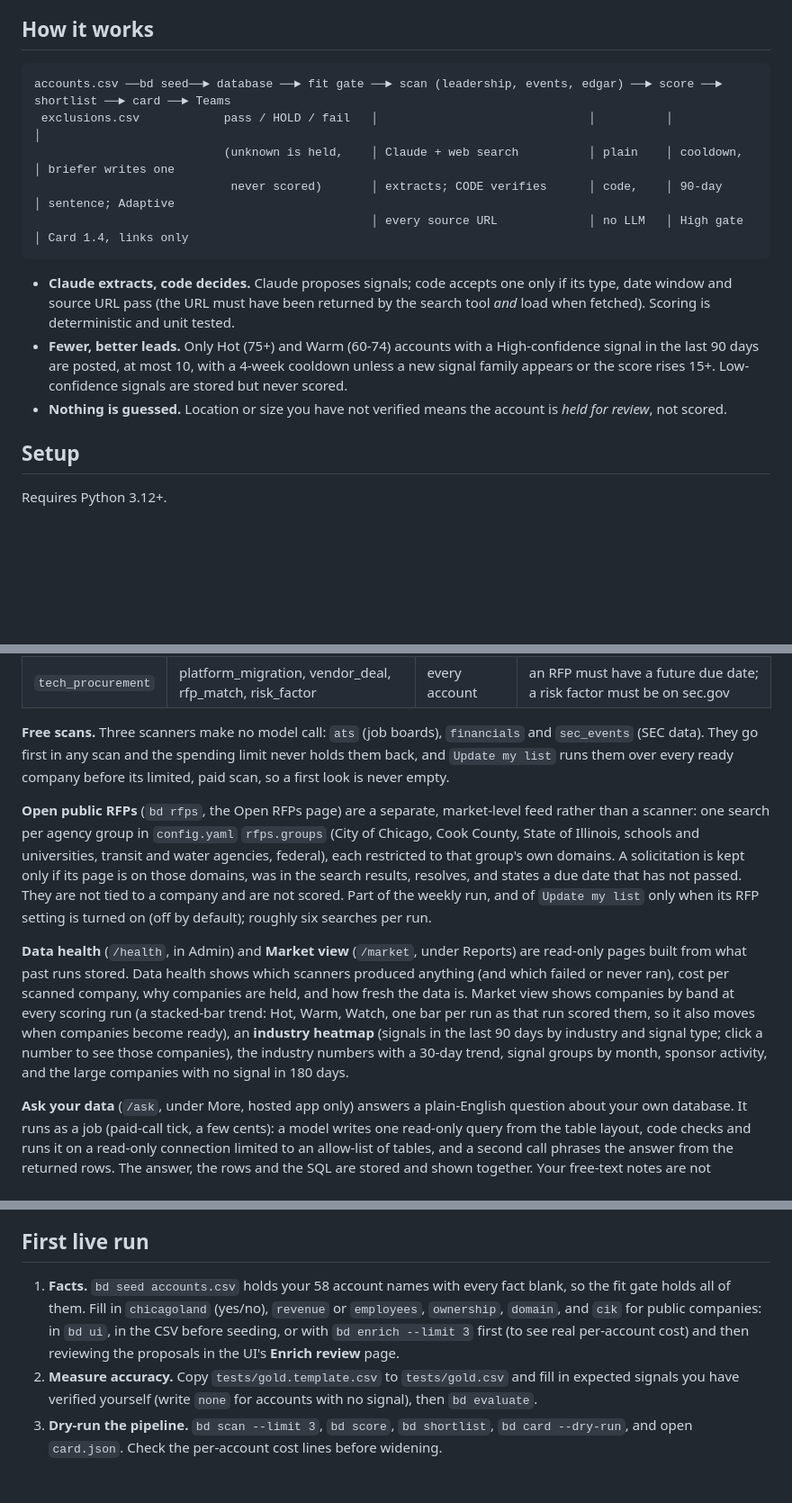
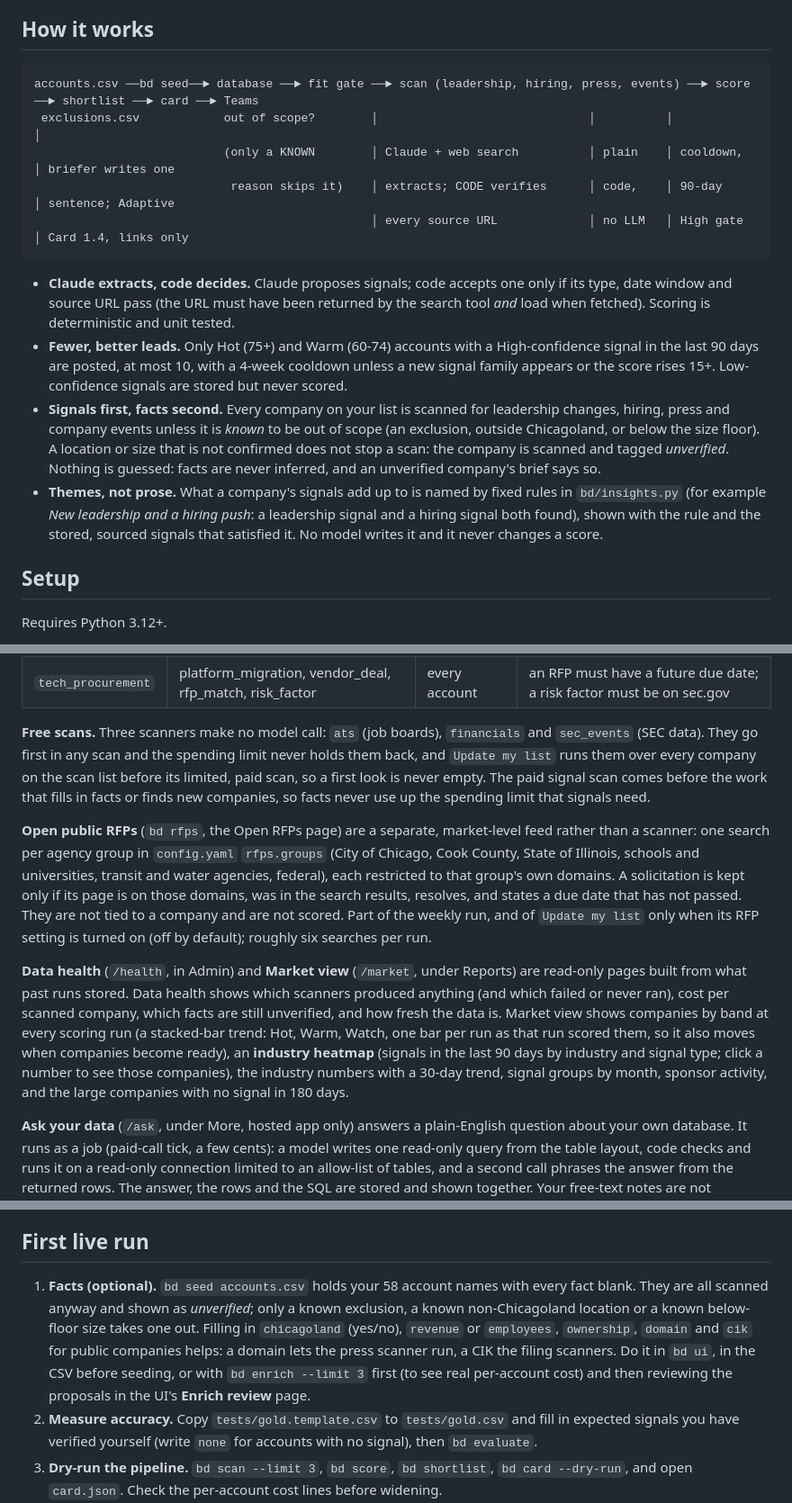
Before and after one commit to bjaehn/bizdev, a Markdown page: README.md, 3 parts joined by grey strips. Shown at 90% size. GitHub-like rendering; blank space fills up the shorter version.

````diff
--- a/README.md
+++ b/README.md
@@ -13,10 +13,10 @@ sources only: no LinkedIn, no paywalled sites. For the external services and dat
 ## How it works
 
 ```
-accounts.csv ──bd seed──► database ──► fit gate ──► scan (leadership, events, edgar) ──► score ──► shortlist ──► card ──► Teams
- exclusions.csv            pass / HOLD / fail   │                              │          │            │
-                           (unknown is held,    │ Claude + web search          │ plain    │ cooldown,  │ briefer writes one
-                            never scored)       │ extracts; CODE verifies      │ code,    │ 90-day     │ sentence; Adaptive
+accounts.csv ──bd seed──► database ──► fit gate ──► scan (leadership, hiring, press, events) ──► score ──► shortlist ──► card ──► Teams
+ exclusions.csv            out of scope?        │                              │          │            │
+                           (only a KNOWN        │ Claude + web search          │ plain    │ cooldown,  │ briefer writes one
+                            reason skips it)    │ extracts; CODE verifies      │ code,    │ 90-day     │ sentence; Adaptive
                                                 │ every source URL             │ no LLM   │ High gate  │ Card 1.4, links only
 ```
 
@@ -26,8 +26,13 @@ accounts.csv ──bd seed──► database ──► fit gate ──► scan (
 * **Fewer, better leads.** Only Hot (75+) and Warm (60-74) accounts with a High-confidence signal in the
   last 90 days are posted, at most 10, with a 4-week cooldown unless a new signal family appears or the
   score rises 15+. Low-confidence signals are stored but never scored.
-* **Nothing is guessed.** Location or size you have not verified means the account is *held for review*,
-  not scored.
+* **Signals first, facts second.** Every company on your list is scanned for leadership changes, hiring, press and
+  company events unless it is *known* to be out of scope (an exclusion, outside Chicagoland, or below the size floor).
+  A location or size that is not confirmed does not stop a scan: the company is scanned and tagged *unverified*.
+  Nothing is guessed: facts are never inferred, and an unverified company's brief says so.
+* **Themes, not prose.** What a company's signals add up to is named by fixed rules in `bd/insights.py` (for example
+  *New leadership and a hiring push*: a leadership signal and a hiring signal both found), shown with the rule and the
+  stored, sourced signals that satisfied it. No model writes it and it never changes a score.
 
 ## Setup
 
@@ -72,11 +77,11 @@ signals validated by code; none writes outreach.
 | `sec_events` | restructuring_layoffs, ma_divestiture | accounts with a CIK | **free**: no model. Reads the company's SEC filing list for 8-Ks that report Item 2.05 (costs of exit or disposal activities) or Item 2.01 (completed acquisition or disposition); which items count, and what each becomes, is `config.yaml` `sec_events`. The filing is fetched and must carry the item's own heading; the summary is written by code from the item's title; dated by the report date on the filing. Each filing is read once |
 | `tech_procurement` | platform_migration, vendor_deal, rfp_match, risk_factor | every account | an RFP must have a future due date; a risk factor must be on sec.gov |
 
-**Free scans.** Three scanners make no model call: `ats` (job boards), `financials` and `sec_events` (SEC data). They go first in any scan and the spending limit never holds them back, and `Update my list` runs them over every ready company before its limited, paid scan, so a first look is never empty.
+**Free scans.** Three scanners make no model call: `ats` (job boards), `financials` and `sec_events` (SEC data). They go first in any scan and the spending limit never holds them back, and `Update my list` runs them over every company on the scan list before its limited, paid scan, so a first look is never empty. The paid signal scan comes before the work that fills in facts or finds new companies, so facts never use up the spending limit that signals need.
 
 **Open public RFPs** (`bd rfps`, the Open RFPs page) are a separate, market-level feed rather than a scanner: one search per agency group in `config.yaml` `rfps.groups` (City of Chicago, Cook County, State of Illinois, schools and universities, transit and water agencies, federal), each restricted to that group's own domains. A solicitation is kept only if its page is on those domains, was in the search results, resolves, and states a due date that has not passed. They are not tied to a company and are not scored. Part of the weekly run, and of `Update my list` only when its RFP setting is turned on (off by default); roughly six searches per run.
 
-**Data health** (`/health`, in Admin) and **Market view** (`/market`, under Reports) are read-only pages built from what past runs stored. Data health shows which scanners produced anything (and which failed or never ran), cost per scanned company, why companies are held, and how fresh the data is. Market view shows companies by band at every scoring run (a stacked-bar trend: Hot, Warm, Watch, one bar per run as that run scored them, so it also moves when companies become ready), an **industry heatmap** (signals in the last 90 days by industry and signal type; click a number to see those companies), the industry numbers with a 30-day trend, signal groups by month, sponsor activity, and the large companies with no signal in 180 days.
+**Data health** (`/health`, in Admin) and **Market view** (`/market`, under Reports) are read-only pages built from what past runs stored. Data health shows which scanners produced anything (and which failed or never ran), cost per scanned company, which facts are still unverified, and how fresh the data is. Market view shows companies by band at every scoring run (a stacked-bar trend: Hot, Warm, Watch, one bar per run as that run scored them, so it also moves when companies become ready), an **industry heatmap** (signals in the last 90 days by industry and signal type; click a number to see those companies), the industry numbers with a 30-day trend, signal groups by month, sponsor activity, and the large companies with no signal in 180 days.
 
 **Ask your data** (`/ask`, under More, hosted app only) answers a plain-English question about your own database. It runs as a job (paid-call tick, a few cents): a model writes one read-only query from the table layout, code checks and runs it on a read-only connection limited to an allow-list of tables, and a second call phrases the answer from the returned rows. The answer, the rows and the SQL are stored and shown together. Your free-text notes are not available to it. `bd ask --id N` is the command behind the button.
 
@@ -144,10 +150,12 @@ Content-Security-Policy; see SECURITY.md. Stop it with Ctrl-C.
 
 ## First live run
 
-1. **Facts.** `bd seed accounts.csv` holds your 58 account names with every fact blank, so the fit gate
-   holds all of them. Fill in `chicagoland` (yes/no), `revenue` or `employees`, `ownership`, `domain`,
-   and `cik` for public companies: in `bd ui`, in the CSV before seeding, or with `bd enrich --limit 3`
-   first (to see real per-account cost) and then reviewing the proposals in the UI's **Enrich review** page.
+1. **Facts (optional).** `bd seed accounts.csv` holds your 58 account names with every fact blank. They are all
+   scanned anyway and shown as *unverified*; only a known exclusion, a known non-Chicagoland location or a known
+   below-floor size takes one out. Filling in `chicagoland` (yes/no), `revenue` or `employees`, `ownership`,
+   `domain` and `cik` for public companies helps: a domain lets the press scanner run, a CIK the filing scanners.
+   Do it in `bd ui`, in the CSV before seeding, or with `bd enrich --limit 3` first (to see real per-account
+   cost) and then reviewing the proposals in the UI's **Enrich review** page.
 2. **Measure accuracy.** Copy `tests/gold.template.csv` to `tests/gold.csv` and fill in expected signals you
    have verified yourself (write `none` for accounts with no signal), then `bd evaluate`.
 3. **Dry-run the pipeline.** `bd scan --limit 3`, `bd score`, `bd shortlist`, `bd card --dry-run`, and
````
Also changed, not shown: other parts of README.md (+7 -6 lines), CLAUDE.md (+9 -4 lines), SECURITY.md (+2 -2 lines).
